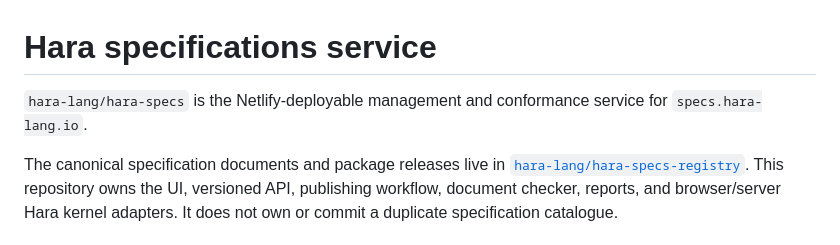
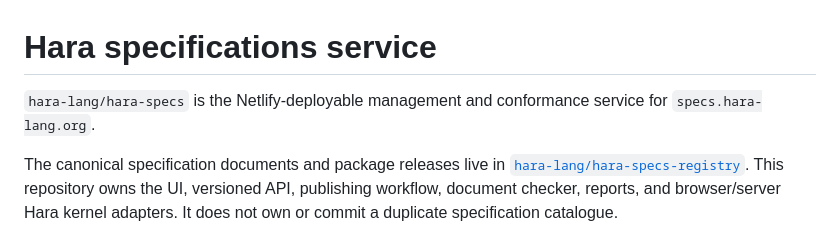
Before and after one commit to hara-lang/hara-specs, a Markdown page: README.md, the part around the change. GitHub-like rendering.

Commit message:
Document the canonical specs domain

```diff
--- a/README.md
+++ b/README.md
@@ -1,6 +1,6 @@
 # Hara specifications service
 
-`hara-lang/hara-specs` is the Netlify-deployable management and conformance service for `specs.hara-lang.io`.
+`hara-lang/hara-specs` is the Netlify-deployable management and conformance service for `specs.hara-lang.org`.
 
 The canonical specification documents and package releases live in [`hara-lang/hara-specs-registry`](https://github.com/hara-lang/hara-specs-registry). This repository owns the UI, versioned API, publishing workflow, document checker, reports, and browser/server Hara kernel adapters. It does not own or commit a duplicate specification catalogue.
 
```
